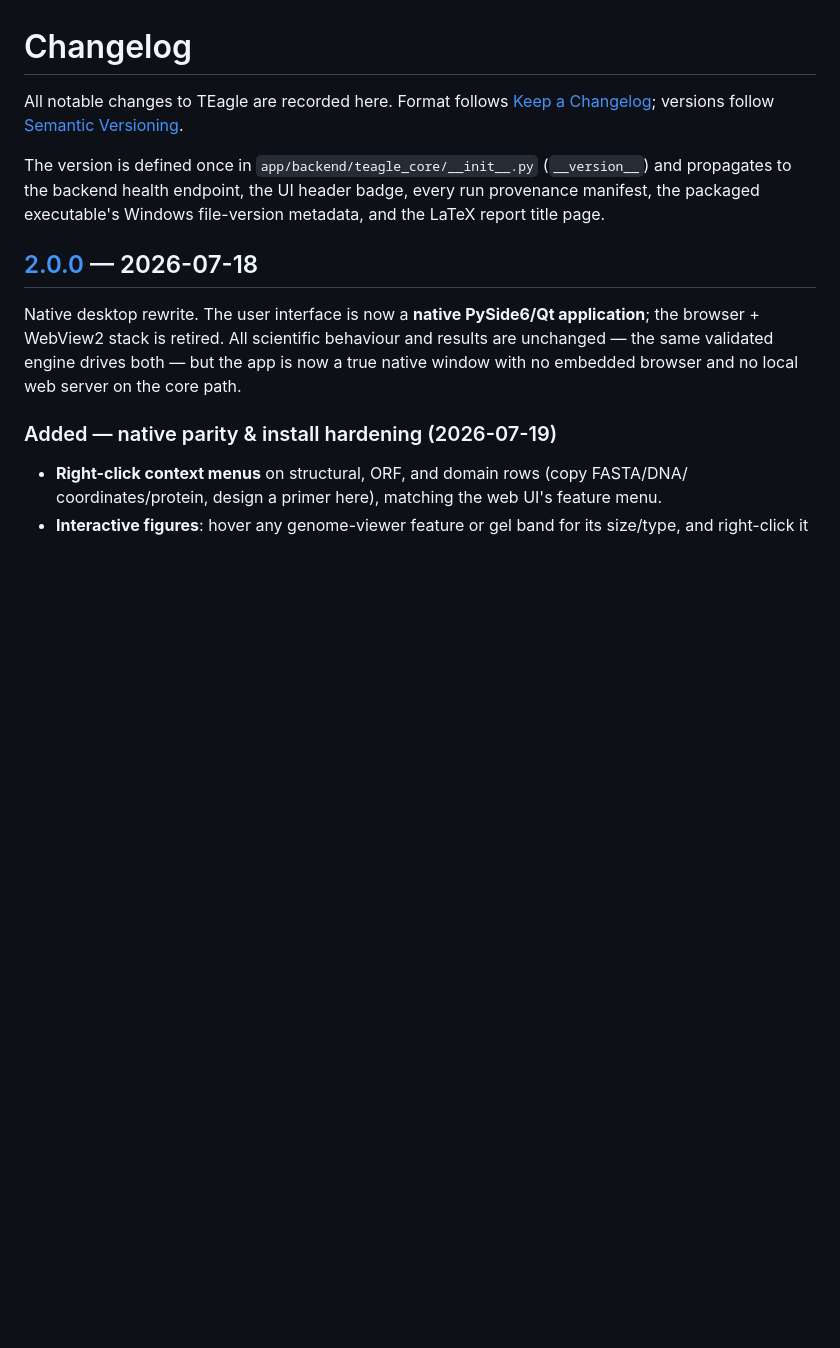
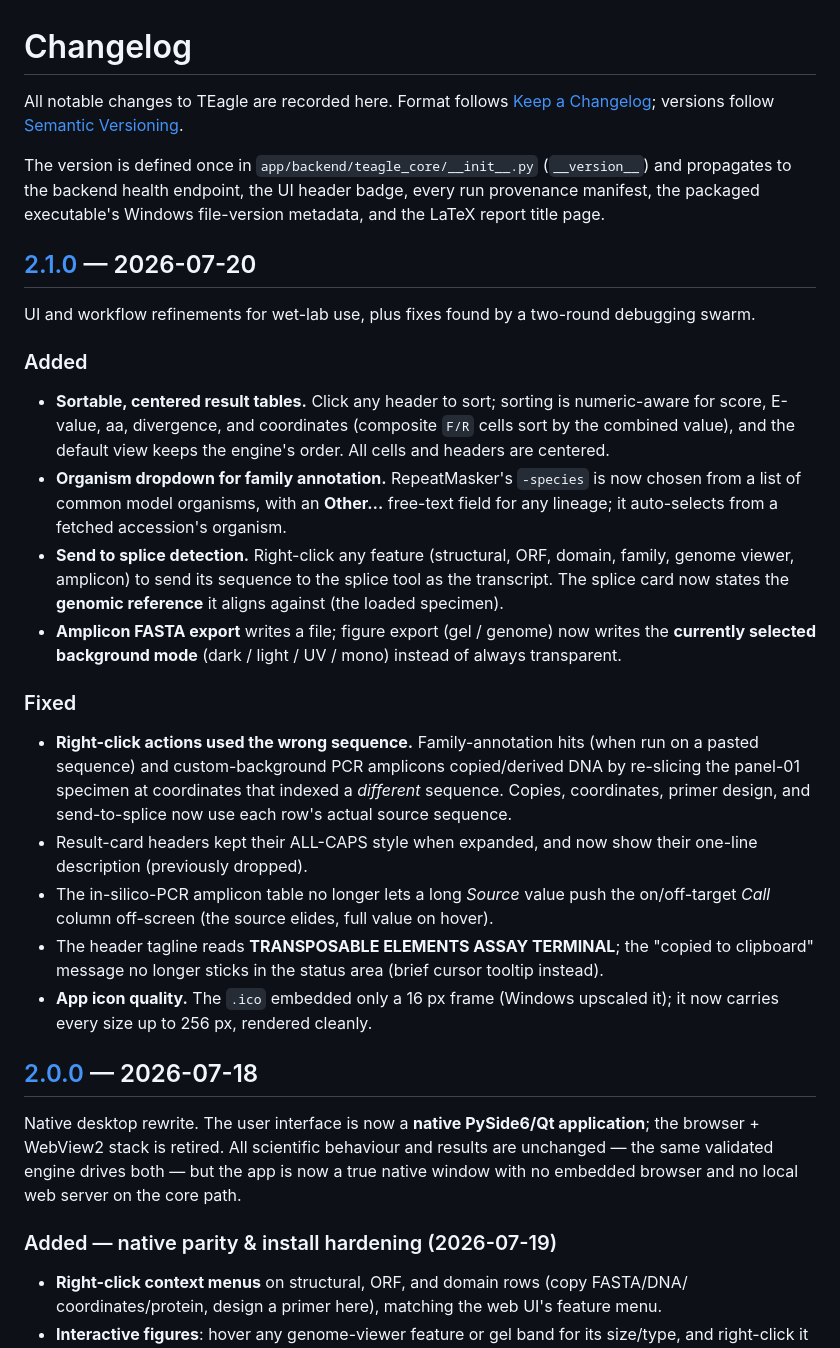
Before and after one commit to tunabirgun/TEagle, a Markdown page: CHANGELOG.md, the part around the change printed below. Drawn GitHub-style; blank space fills up the shorter version.

```diff
--- a/CHANGELOG.md
+++ b/CHANGELOG.md
@@ -8,6 +8,37 @@ The version is defined once in `app/backend/teagle_core/__init__.py` (`__version
 and propagates to the backend health endpoint, the UI header badge, every run
 provenance manifest, the packaged executable's Windows file-version metadata, and
 the LaTeX report title page.
+
+## [2.1.0] — 2026-07-20
+
+UI and workflow refinements for wet-lab use, plus fixes found by a two-round debugging swarm.
+
+### Added
+- **Sortable, centered result tables.** Click any header to sort; sorting is numeric-aware for
+  score, E-value, aa, divergence, and coordinates (composite `F/R` cells sort by the combined
+  value), and the default view keeps the engine's order. All cells and headers are centered.
+- **Organism dropdown for family annotation.** RepeatMasker's `-species` is now chosen from a list
+  of common model organisms, with an **Other…** free-text field for any lineage; it auto-selects
+  from a fetched accession's organism.
+- **Send to splice detection.** Right-click any feature (structural, ORF, domain, family, genome
+  viewer, amplicon) to send its sequence to the splice tool as the transcript. The splice card now
+  states the **genomic reference** it aligns against (the loaded specimen).
+- **Amplicon FASTA export** writes a file; figure export (gel / genome) now writes the **currently
+  selected background mode** (dark / light / UV / mono) instead of always transparent.
+
+### Fixed
+- **Right-click actions used the wrong sequence.** Family-annotation hits (when run on a pasted
+  sequence) and custom-background PCR amplicons copied/derived DNA by re-slicing the panel-01
+  specimen at coordinates that indexed a *different* sequence. Copies, coordinates, primer design,
+  and send-to-splice now use each row's actual source sequence.
+- Result-card headers kept their ALL-CAPS style when expanded, and now show their one-line
+  description (previously dropped).
+- The in-silico-PCR amplicon table no longer lets a long *Source* value push the on/off-target
+  *Call* column off-screen (the source elides, full value on hover).
+- The header tagline reads **TRANSPOSABLE ELEMENTS ASSAY TERMINAL**; the "copied to clipboard"
+  message no longer sticks in the status area (brief cursor tooltip instead).
+- **App icon quality.** The `.ico` embedded only a 16 px frame (Windows upscaled it); it now
+  carries every size up to 256 px, rendered cleanly.
 
 ## [2.0.0] — 2026-07-18
 
```
Also changed, not shown: other parts of CHANGELOG.md (+1 -0 lines), README.md (+5 -4 lines), docs/img/overview.png, docs/img/pcr_gel.png, docs/img/primers.png, 6 other files.
